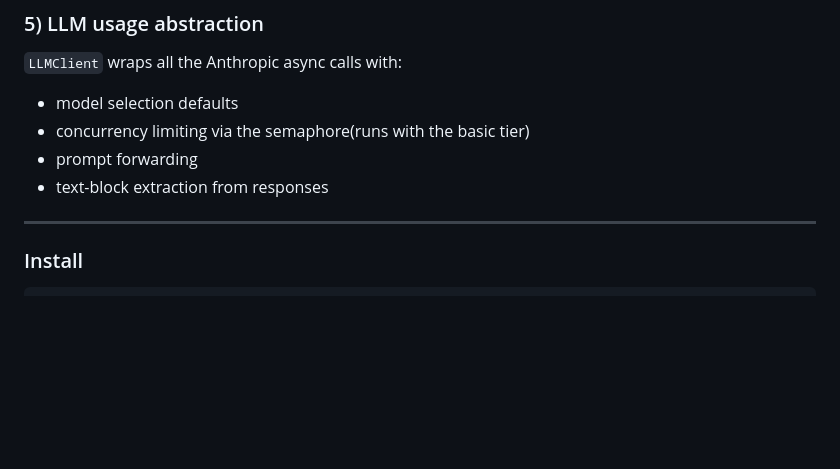
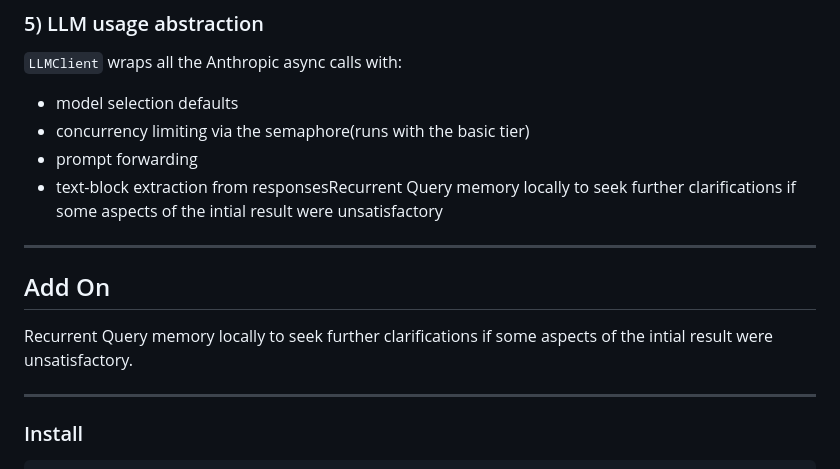
Before and after one commit to btaanish/deep-research, a Markdown page: README.md, the part around the change. Rendered like a GitHub page; blank space fills up the shorter version.

````diff
--- a/README.md
+++ b/README.md
@@ -63,10 +63,13 @@ This state is serializable and used for streaming updates to the frontend.
 - model selection defaults
 - concurrency limiting via the semaphore(runs with the basic tier)
 - prompt forwarding
-- text-block extraction from responses
+- text-block extraction from responsesRecurrent Query memory locally to seek further clarifications if some aspects of the intial result were unsatisfactory
+---
+## Add On
+
+Recurrent Query memory locally to seek further clarifications if some aspects of the intial result were unsatisfactory.
 
 ---
-
 ### Install
 
 ```bash
````
